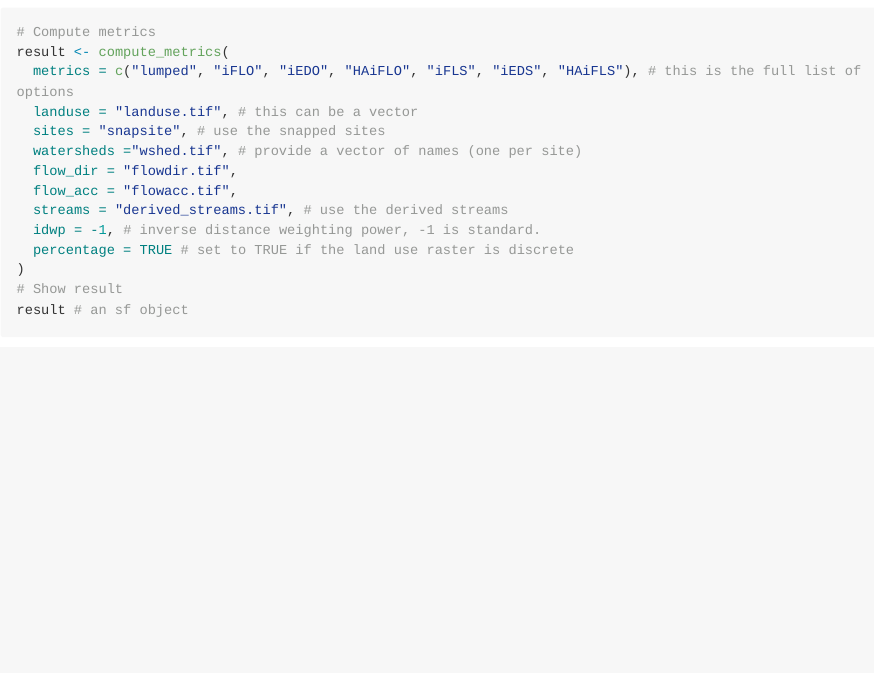
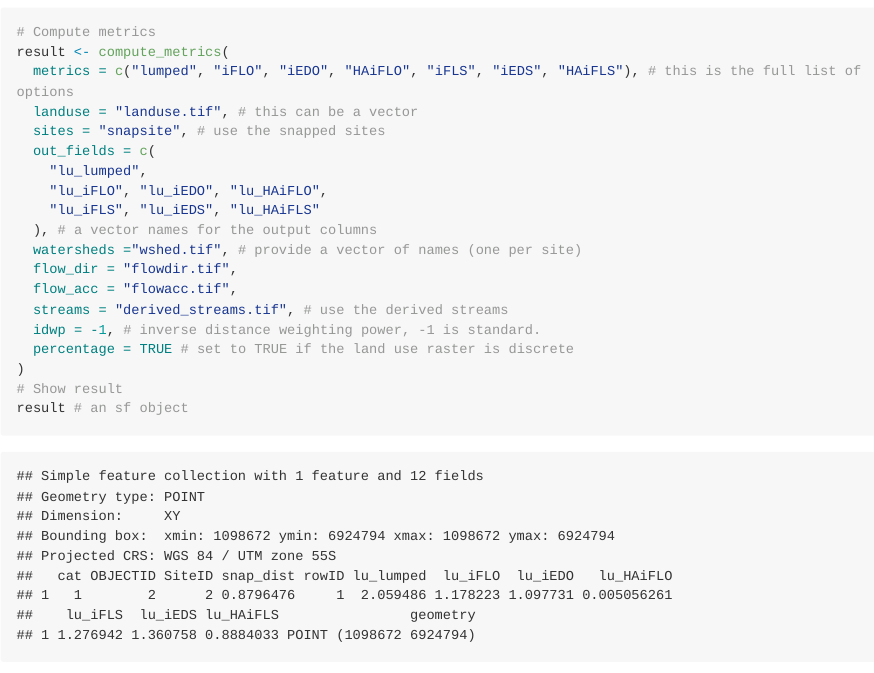
Before and after one commit to apear9/rdwplus, an R Markdown document (README.Rmd): the page in a window 1100 px wide, from 9110 px down. The pictures show the output file README.md that the author committed with the source, drawn offline in the style of GitHub; long lines of code are wrapped.

Commit message:
Update readme

```diff
--- a/README.Rmd
+++ b/README.Rmd
@@ -258,6 +258,11 @@ result <- compute_metrics(
   metrics = c("lumped", "iFLO", "iEDO", "HAiFLO", "iFLS", "iEDS", "HAiFLS"), # this is the full list of options
   landuse = "landuse.tif", # this can be a vector
   sites = "snapsite", # use the snapped sites
+  out_fields = c(
+    "lu_lumped",
+    "lu_iFLO", "lu_iEDO", "lu_HAiFLO",
+    "lu_iFLS", "lu_iEDS", "lu_HAiFLS"
+  ), # a vector names for the output columns
   watersheds ="wshed.tif", # provide a vector of names (one per site)
   flow_dir = "flowdir.tif",
   flow_acc = "flowacc.tif",
```
Also changed, not shown: README.md.
